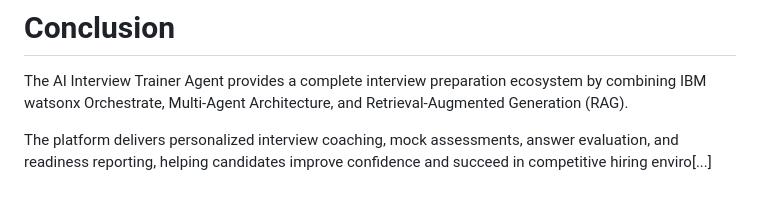
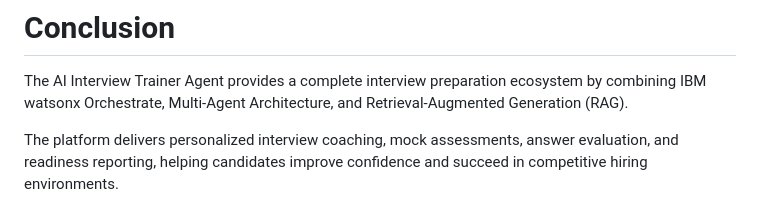
Before and after one commit to Gowtham-gangster/AI-Interview-Agent, a Markdown page: documentations/Architecture.md, the part around one of its changes. GitHub-like rendering.

```diff
--- a/documentations/Architecture.md
+++ b/documentations/Architecture.md
@@ -311,4 +311,4 @@ Interview readiness score and improvement plan are presented to the candidate.
 
 The AI Interview Trainer Agent provides a complete interview preparation ecosystem by combining IBM watsonx Orchestrate, Multi-Agent Architecture, and Retrieval-Augmented Generation (RAG).
 
-The platform delivers personalized interview coaching, mock assessments, answer evaluation, and readiness reporting, helping candidates improve confidence and succeed in competitive hiring enviro[...]
+The platform delivers personalized interview coaching, mock assessments, answer evaluation, and readiness reporting, helping candidates improve confidence and succeed in competitive hiring environments.
```
Also changed, not shown: other parts of documentations/Architecture.md (+1 -1 lines).
